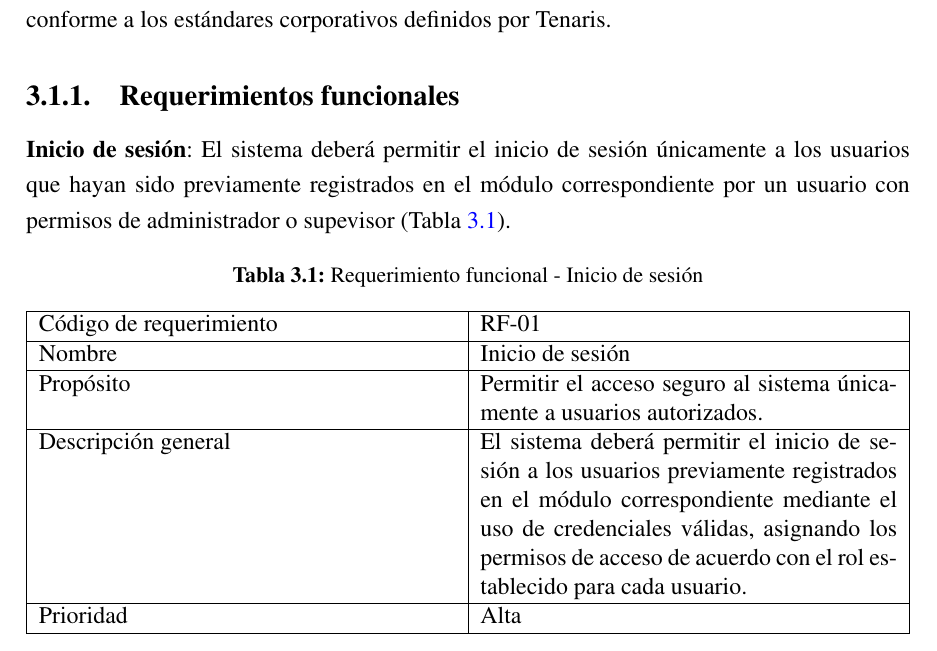
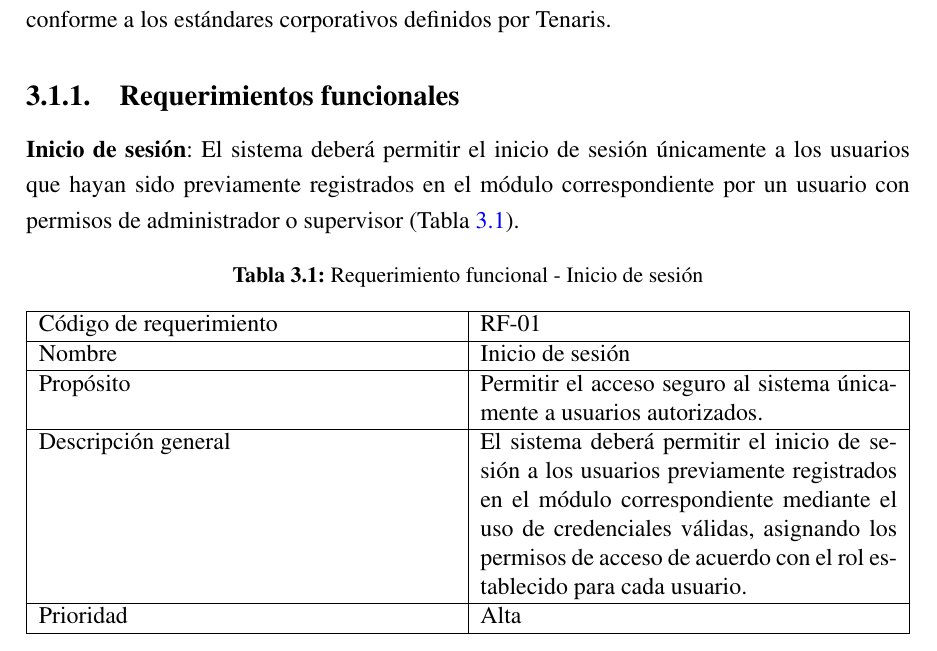
Before and after one commit to alemr214/Reporte_Residencias, a LaTeX thesis (main.tex, which reads desarrollo/Requerimientos.tex): part of page 29 of 45, cut so that both start at the same text. Compiled offline with pdfLaTeX.

Commit message:
Fix: Corregir error tipográfico en la descripción de inicio de sesión

```diff
--- a/desarrollo/Requerimientos.tex
+++ b/desarrollo/Requerimientos.tex
@@ -15,7 +15,7 @@ No obstante, es importante destacar que todos los módulos pertenecientes al Sis
 
 \subsection{Requerimientos funcionales}
 
-\textbf{Inicio de sesión}: El sistema deberá permitir el inicio de sesión únicamente a los usuarios que hayan sido previamente registrados en el módulo correspondiente por un usuario con permisos de administrador o supevisor (Tabla \ref{tab:req_sesion}).
+\textbf{Inicio de sesión}: El sistema deberá permitir el inicio de sesión únicamente a los usuarios que hayan sido previamente registrados en el módulo correspondiente por un usuario con permisos de administrador o supervisor (Tabla \ref{tab:req_sesion}).
 
 \begin{table}[H]
     \centering
```
